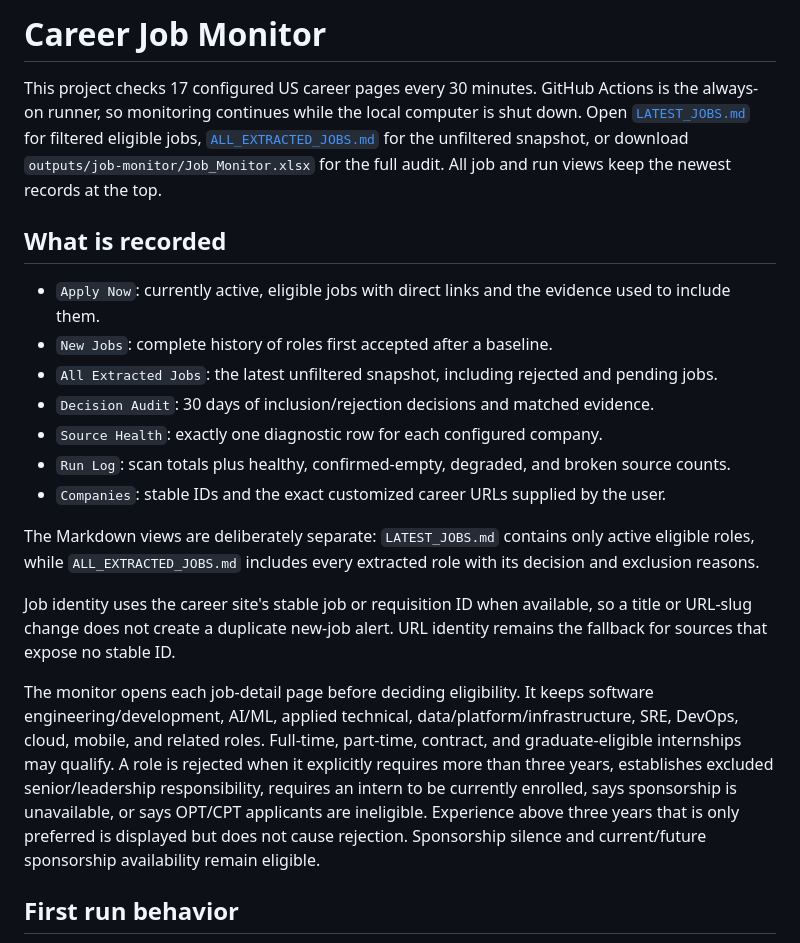
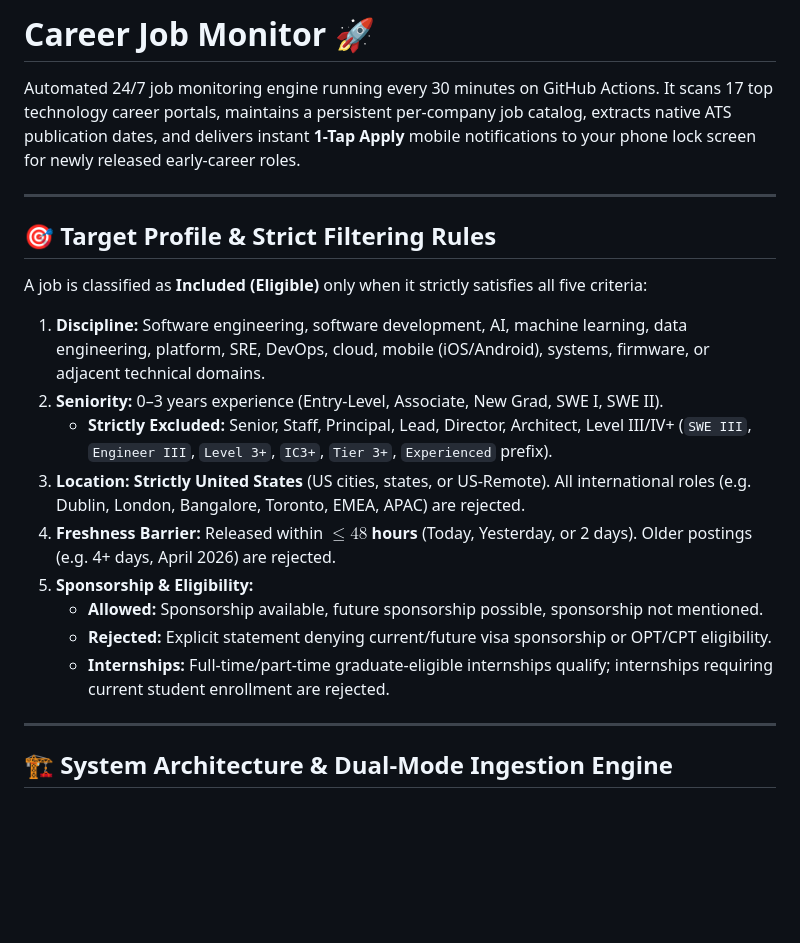
Before and after one commit to taran-dev4u/career-job-monitor, a Markdown page: README.md, the part around one of its changes. Rendered like a GitHub page; blank space fills up the shorter version.

```diff
--- a/README.md
+++ b/README.md
@@ -1,22 +1,24 @@
-# Career Job Monitor
+# Career Job Monitor 🚀
 
-This project checks 17 configured US career pages every 30 minutes. GitHub Actions is the always-on runner, so monitoring continues while the local computer is shut down. Open [`LATEST_JOBS.md`](LATEST_JOBS.md) for filtered eligible jobs, [`ALL_EXTRACTED_JOBS.md`](ALL_EXTRACTED_JOBS.md) for the unfiltered snapshot, or download `outputs/job-monitor/Job_Monitor.xlsx` for the full audit. All job and run views keep the newest records at the top.
+Automated 24/7 job monitoring engine running every 30 minutes on GitHub Actions. It scans 17 top technology career portals, maintains a persistent per-company job catalog, extracts native ATS publication dates, and delivers instant **1-Tap Apply** mobile notifications to your phone lock screen for newly released early-career roles.
 
-## What is recorded
+---
 
-- `Apply Now`: currently active, eligible jobs with direct links and the evidence used to include them.
-- `New Jobs`: complete history of roles first accepted after a baseline.
-- `All Extracted Jobs`: the latest unfiltered snapshot, including rejected and pending jobs.
-- `Decision Audit`: 30 days of inclusion/rejection decisions and matched evidence.
-- `Source Health`: exactly one diagnostic row for each configured company.
-- `Run Log`: scan totals plus healthy, confirmed-empty, degraded, and broken source counts.
-- `Companies`: stable IDs and the exact customized career URLs supplied by the user.
+## 🎯 Target Profile & Strict Filtering Rules
 
-The Markdown views are deliberately separate: `LATEST_JOBS.md` contains only active eligible roles, while `ALL_EXTRACTED_JOBS.md` includes every extracted role with its decision and exclusion reasons.
+A job is classified as **Included (Eligible)** only when it strictly satisfies all five criteria:
 
-Job identity uses the career site's stable job or requisition ID when available, so a title or URL-slug change does not create a duplicate new-job alert. URL identity remains the fallback for sources that expose no stable ID.
+1. **Discipline:** Software engineering, software development, AI, machine learning, data engineering, platform, SRE, DevOps, cloud, mobile (iOS/Android), systems, firmware, or adjacent technical domains.
+2. **Seniority:** 0–3 years experience (Entry-Level, Associate, New Grad, SWE I, SWE II).
+   - **Strictly Excluded:** Senior, Staff, Principal, Lead, Director, Architect, Level III/IV+ (`SWE III`, `Engineer III`, `Level 3+`, `IC3+`, `Tier 3+`, `Experienced` prefix).
+3. **Location:** **Strictly United States** (US cities, states, or US-Remote). All international roles (e.g. Dublin, London, Bangalore, Toronto, EMEA, APAC) are rejected.
+4. **Freshness Barrier:** Released within **$\le 48$ hours** (Today, Yesterday, or 2 days). Older postings (e.g. 4+ days, April 2026) are rejected.
+5. **Sponsorship & Eligibility:**
+   - **Allowed:** Sponsorship available, future sponsorship possible, sponsorship not mentioned.
+   - **Rejected:** Explicit statement denying current/future visa sponsorship or OPT/CPT eligibility.
+   - **Internships:** Full-time/part-time graduate-eligible internships qualify; internships requiring current student enrollment are rejected.
 
-The monitor opens each job-detail page before deciding eligibility. It keeps software engineering/development, AI/ML, applied technical, data/platform/infrastructure, SRE, DevOps, cloud, mobile, and related roles. Full-time, part-time, contract, and graduate-eligible internships may qualify. A role is rejected when it explicitly requires more than three years, establishes excluded senior/leadership responsibility, requires an intern to be currently enrolled, says sponsorship is unavailable, or says OPT/CPT applicants are ineligible. Experience above three years that is only preferred is displayed but does not cause rejection. Sponsorship silence and current/future sponsorship availability remain eligible.
+---
 
-## First run behavior
+## 🏗️ System Architecture & Dual-Mode Ingestion Engine
 
```
Also changed, not shown: other parts of README.md (+74 -44 lines), AGENTS.md (+18 -15 lines).
